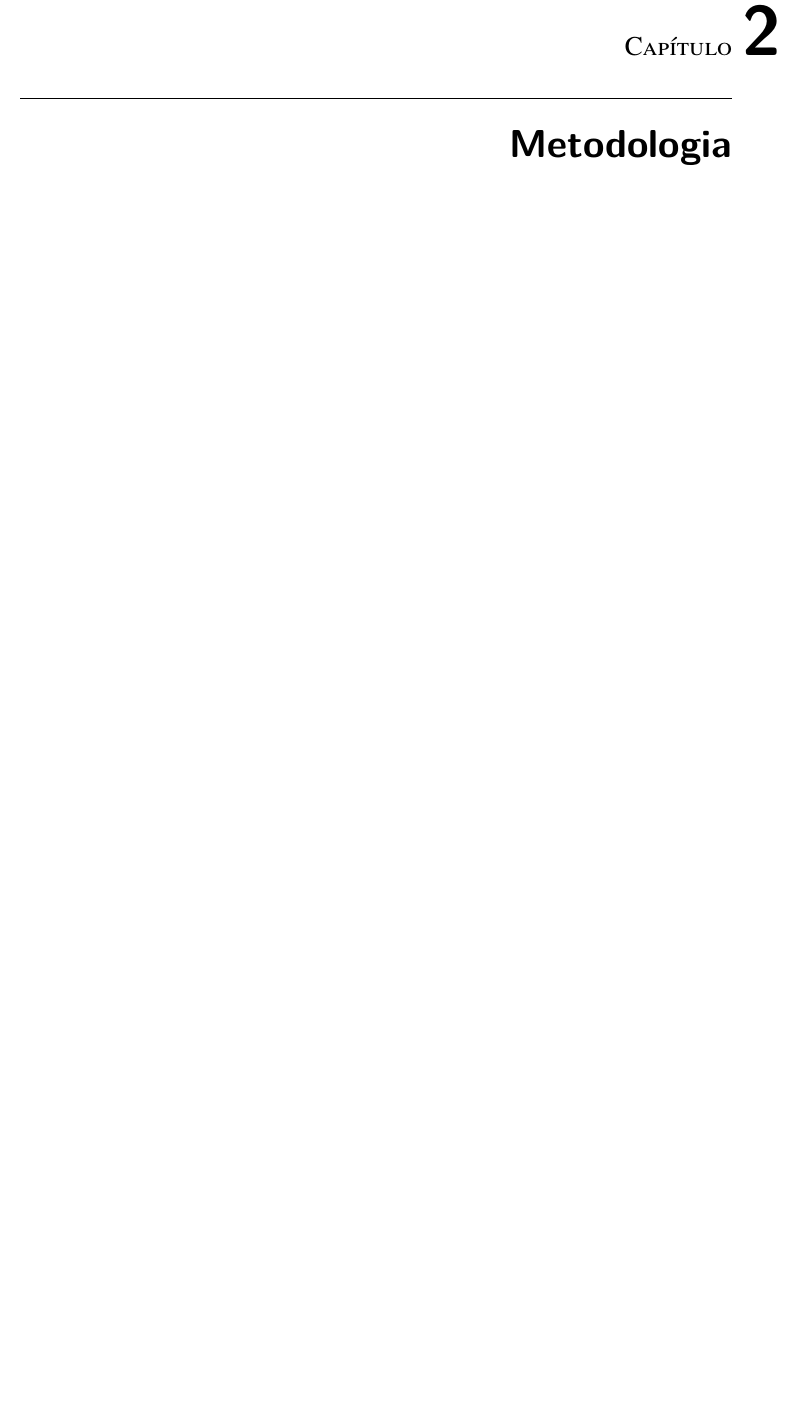
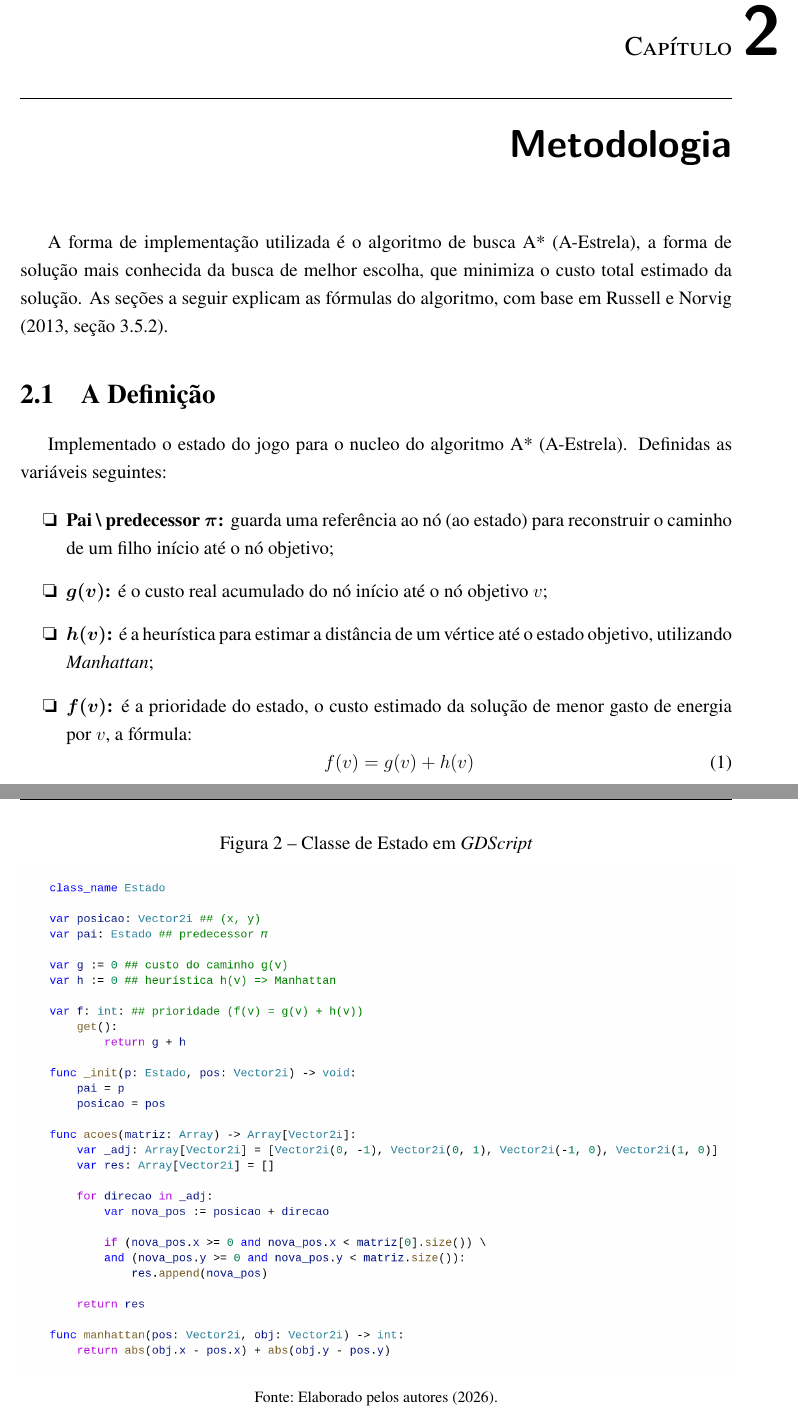
Before and after one commit to Luciano-Tadeu/pathfiding-game-A-, a LaTeX thesis (relatorio/main.tex, which reads relatorio/sessoes/2-metodologia.tex): part of page 8 of 11 before the commit and two parts of pages 8 and 9 of 12 after it, the two joined at a grey line, cut so that both start at the same text, the shorter picture padded with empty space. Compiled offline with pdfLaTeX.

Commit message:
Continuando a Metodologia :classe Estado

```diff
--- a/relatorio/sessoes/2-metodologia.tex
+++ b/relatorio/sessoes/2-metodologia.tex
@@ -1,2 +1,24 @@
 \chapter{Metodologia}
 \label{chap:metodo}
+
+A forma de implementação utilizada é o algoritmo de busca A* (A-Estrela), a forma de solução mais conhecida da busca de melhor escolha, que minimiza o custo total estimado da solução.
+As seções a seguir explicam as fórmulas do algoritmo, com base em \citeonline[seção 3.5.2]{ia2013}.
+
+\section{A Definição}
+Implementado o estado do jogo para o nucleo do algoritmo A* (A-Estrela). Definidas as variáveis seguintes:
+
+\begin{itemize}
+    \item \textbf{Pai \textbackslash\ predecessor $\boldsymbol{\pi}$:} guarda uma referência ao nó (ao estado) para reconstruir o caminho de um filho início até o nó objetivo;
+    \item \textbf{$\boldsymbol{g(v)}$:} é o custo real acumulado do nó início até o nó objetivo $v$;
+    \item \textbf{$\boldsymbol{h(v)}$:} é a heurística para estimar a distância de um vértice até o estado objetivo, utilizando \textit{Manhattan};
+    \item \textbf{$\boldsymbol{f(v)}$:} é a prioridade do estado, o custo  estimado da solução de menor gasto de energia por $v$, a fórmula:
+          \begin{equation} f(v) = g(v) + h(v) \end{equation}
+\end{itemize}
+
+\begin{figure}[H]
+    \centering
+    \caption{Classe de Estado em \textit{GDScript}}
+    \label{fig:code_estado}
+    \includegraphics[width=\textwidth]{figuras/scripts/code_estado.png}
+    \fonte{Elaborado pelos autores (2026).}
+\end{figure}
```
Also changed, not shown: relatorio/references.bib (+9 -0 lines), relatorio/figuras/scripts/code_estado.png (added).
